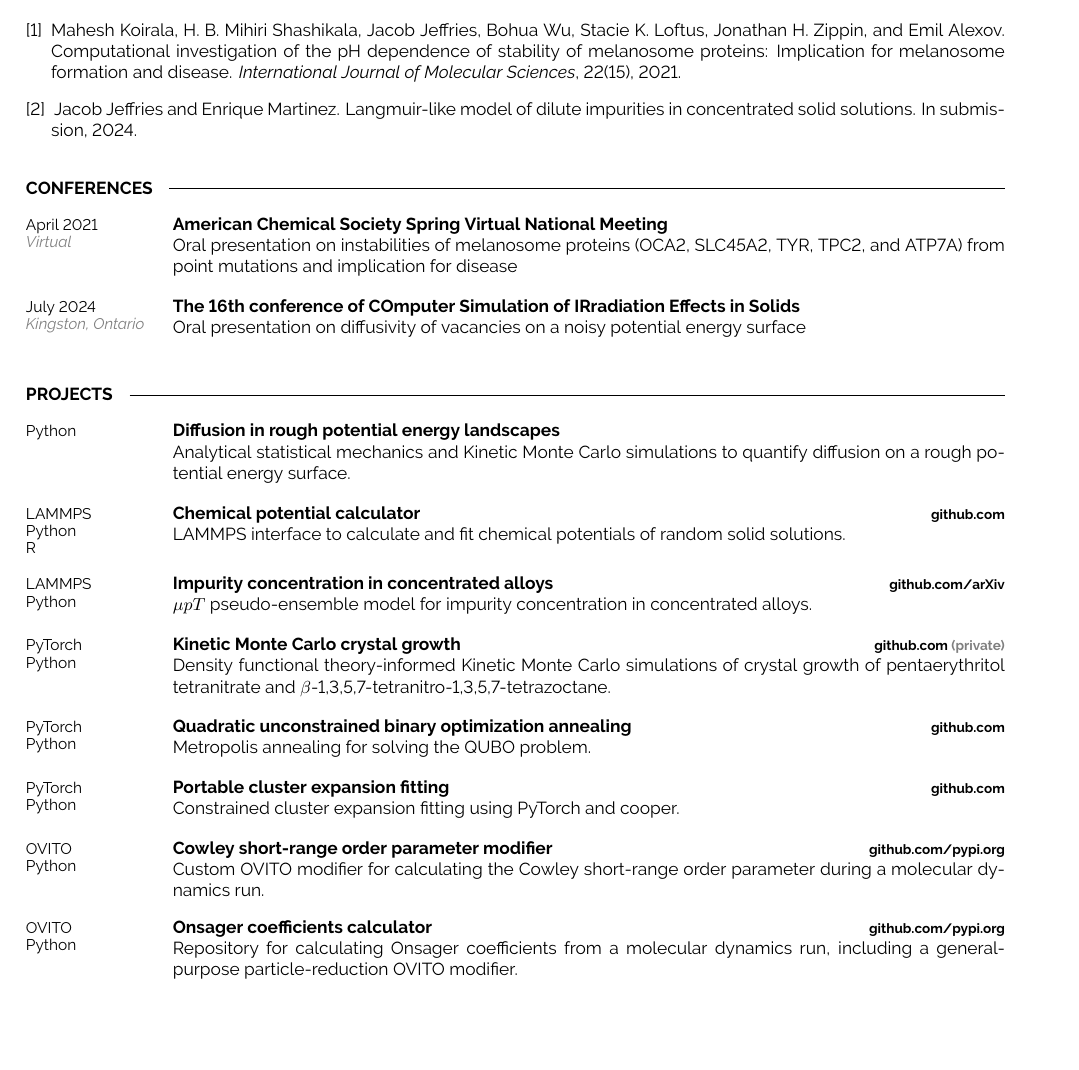
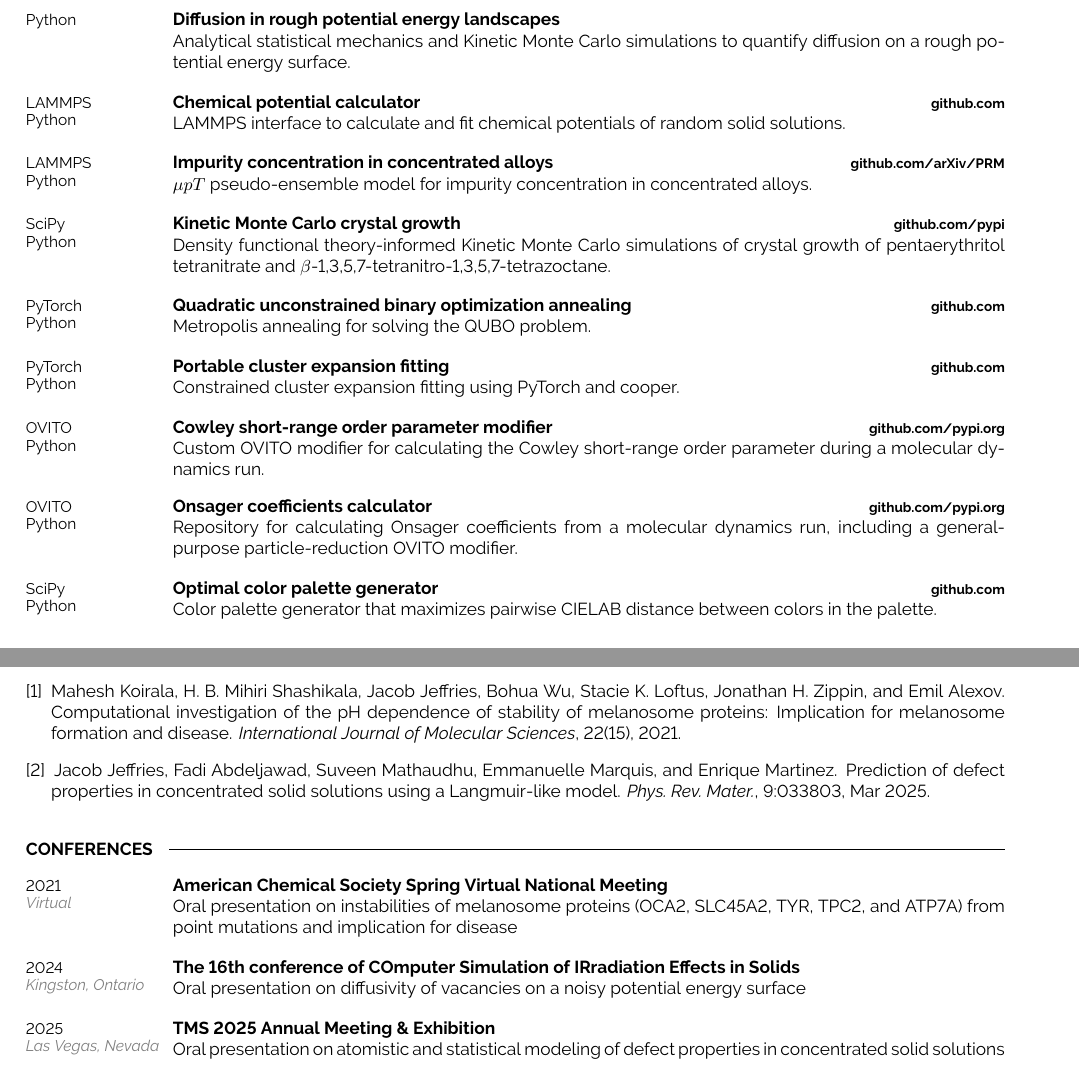
Before and after one commit to jwjeffr/cv, a LaTeX document (main.tex, which reads ref.bib): part of page 1 of 2 before the commit and two parts of pages 1 and 2 of 2 after it, the two joined at a grey line, cut so that both start at the same text, the shorter picture padded with empty space. Compiled offline with pdfLaTeX.

Commit message:
updated for TMS and pub

```diff
--- a/main.tex
+++ b/main.tex
@@ -116,23 +112,6 @@
-\vspace{-10 pt}
-\renewcommand\refname{}
-\cvsect{Publications}
-\vspace{-1.5cm}
-\bibliography{ref}
-
-\cvsect{Conferences}
-\begin{entrylist}
-    \entry
-        {April 2021 \\ \color{gray} \textit{Virtual}}
-        {American Chemical Society Spring Virtual National Meeting}
-        {}
-        {Oral presentation on instabilities of melanosome proteins (OCA2, SLC45A2, TYR, TPC2, and ATP7A) from point mutations and implication for disease}
-    \entry
-        {July 2024 \\ \color{gray} \textit{Kingston, Ontario}}
-        {The 16th conference of COmputer Simulation of IRradiation Effects in Solids}
-        {}
-        {Oral presentation on diffusivity of vacancies on a noisy potential energy surface}
-\end{entrylist}
-
+%----------------------------------------------------------------------------------------
+%	Projects
+%----------------------------------------------------------------------------------------
 \cvsect{Projects}
 \begin{entrylist}
     \entry
@@ -141,19 +120,19 @@
         {}
         {Analytical statistical mechanics and Kinetic Monte Carlo simulations to quantify diffusion on a rough potential energy surface.}
     \entry
-        {LAMMPS \\ Python \\ R}
+        {LAMMPS \\ Python}
         {Chemical potential calculator}
         {\href{https://github.com/jwjeffr/chemical_potential_bulk}{github.com}}
         {LAMMPS interface to calculate and fit chemical potentials of random solid solutions.}
     \entry
 		{LAMMPS \\ Python}
 		{Impurity concentration in concentrated alloys}
-        {\href{https://github.com/jwjeffr/vacancy_concentration}{github.com}/\href{https://arxiv.org/abs/2402.07324}{arXiv}}
+        {\href{https://github.com/jwjeffr/vacancy_concentration}{github.com}/\href{https://arxiv.org/abs/2402.07324}{arXiv}/\href{https://doi.org/10.1103/PhysRevMaterials.9.033803}{PRM}}
 		{$\mu pT$ pseudo-ensemble model for impurity concentration in concentrated alloys.}
     \entry
-        {PyTorch \\ Python}
+        {SciPy \\ Python}
 		{Kinetic Monte Carlo crystal growth}
-        {\href{https://github.com/jwjeffr/torch-cgkmc}{github.com {\color{gray} (private)}}}
+        {\href{https://github.com/jwjeffr/pytorch_kmc}{github.com}/\href{https://pypi.org/project/cgkmc/}{pypi}}
 		{Density functional theory-informed Kinetic Monte Carlo simulations of crystal growth of pentaerythritol tetranitrate and $\beta$-1,3,5,7-tetranitro-1,3,5,7-tetrazoctane.}
     \entry
 		{PyTorch \\ Python}
@@ -172,7 +151,18 @@
     \entry
 		{OVITO \\ Python}
 		{Onsager coefficients calculator}
-		{\href{https://github.com/jwjeffr/onsager_coefficients/}{github.com}/\href{https://pypi.org/project/onsager-coefficients/}{pypi.org}}
+		{\href{https://github.com/jwjeffr/onsager_coefficients/}{github.com}/\href{https://pypi.org/project/cowley-sro-parameters/}{pypi.org}}
 		{Repository for calculating Onsager coefficients from a molecular dynamics run, including a general-purpose particle-reduction OVITO modifier.}
+    \entry
+		{SciPy \\ Python}
+		{Optimal color palette generator}
+		{\href{https://github.com/jwjeffr/optcolpal}{github.com}}
+		{Color palette generator that maximizes pairwise CIELAB distance between colors in the palette.}
 \end{entrylist}
 
+%----------------------------------------------------------------------------------------
+%	EDUCATION
+%----------------------------------------------------------------------------------------
+\vspace{-10 pt}
+\cvsect{Education}
+\begin{entrylist}
@@ -246 +255,19 @@
+\bibliography{ref}
+
+\cvsect{Conferences}
+\begin{entrylist}
+    \entry
+        {2021 \\ \color{gray} \textit{Virtual}}
+        {American Chemical Society Spring Virtual National Meeting}
+        {}
+        {Oral presentation on instabilities of melanosome proteins (OCA2, SLC45A2, TYR, TPC2, and ATP7A) from point mutations and implication for disease}
+    \entry
+        {2024 \\ \color{gray} \textit{Kingston, Ontario}}
+        {The 16th conference of COmputer Simulation of IRradiation Effects in Solids}
+        {}
+        {Oral presentation on diffusivity of vacancies on a noisy potential energy surface}
+    \entry
+        {2025 \\ \color{gray} \textit{Las Vegas, Nevada}} {TMS 2025 Annual Meeting \& Exhibition} {} {Oral presentation on atomistic and statistical modeling of defect properties in concentrated solid solutions}
+\end{entrylist}
+
 \end{document}
--- a/ref.bib
+++ b/ref.bib
@@ -13,8 +13,12 @@ ABSTRACT = {Intravesicular pH plays a crucial role in melanosome maturation and
 DOI = {10.3390/ijms22158273}
 }
 
-@unpublished{jeffries2024langmuirlike,
-    author = {Jacob Jeffries and Enrique Martinez},
-    title = {Langmuir-like model of dilute impurities in concentrated solid solutions},
-    year = {2024},
-    note = {In submission}
+@article{PhysRevMaterials.9.033803,
+  title = {Prediction of defect properties in concentrated solid solutions using a {Langmuir}-like model},
+  author = {Jeffries, Jacob and Abdeljawad, Fadi and Mathaudhu, Suveen and Marquis, Emmanuelle and Martinez, Enrique},
+  journal = {Phys. Rev. Mater.},
+  volume = {9},
+  issue = {3},
+  pages = {033803},
+  numpages = {12},
+  year = {2025},
```
Also changed, not shown: main.pdf, main.tex (61 more changed lines), ref.bib (4 more changed lines).
